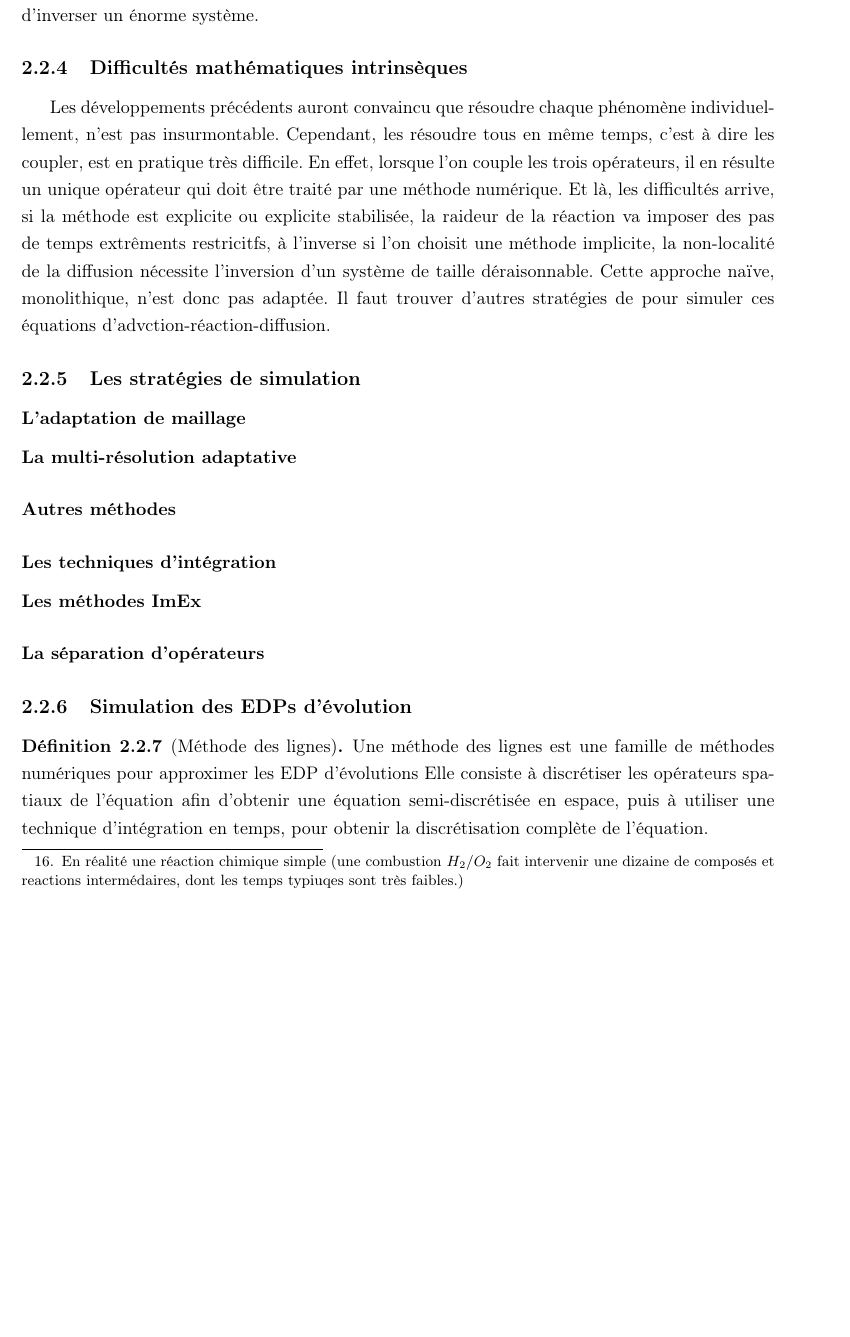
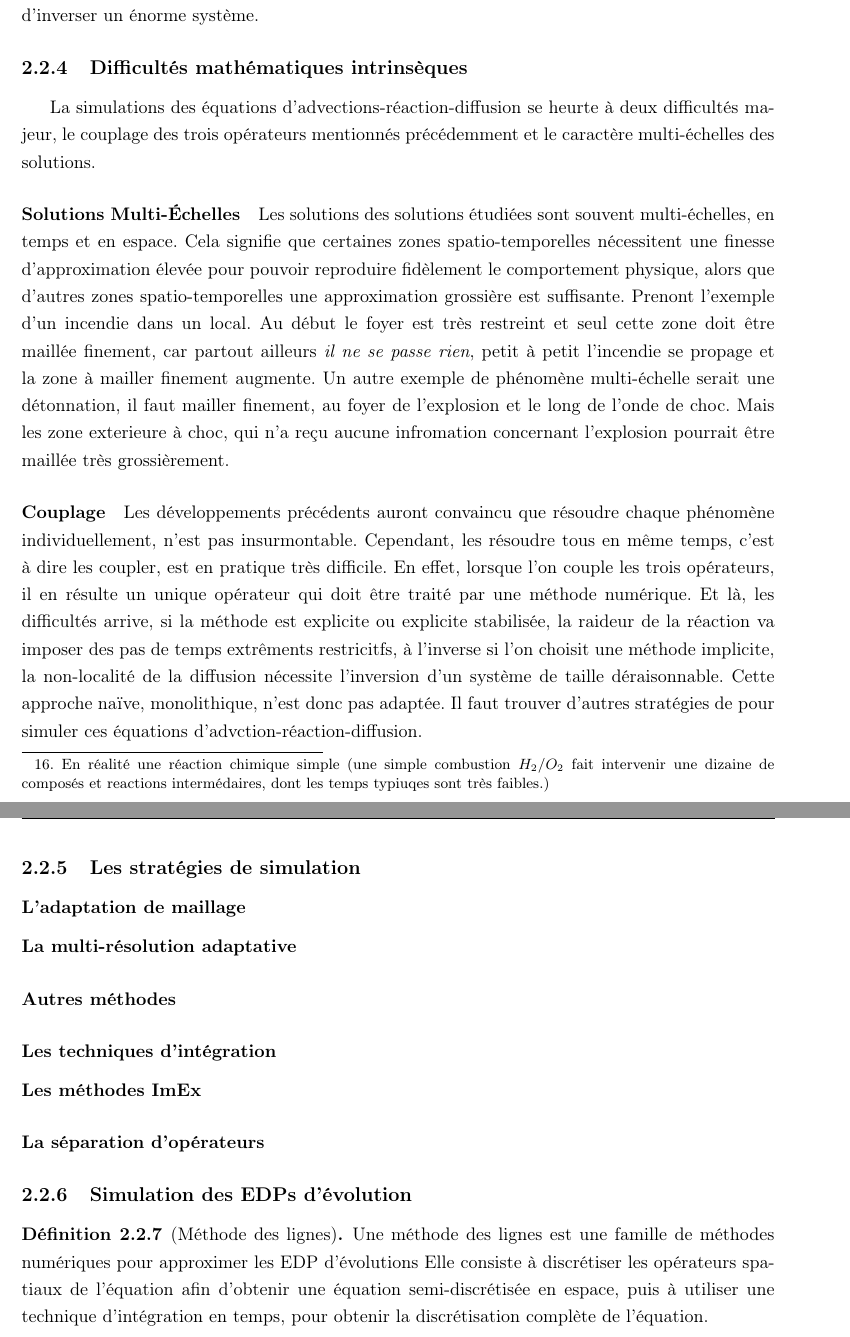
Before and after one commit to Ocelot-Pale/rapport_PFE, a LaTeX thesis (main.tex, which reads chapitres/3_travail/2_technique/3_adv_diff_reac.tex): part of page 19 of 23 before the commit and two parts of pages 19 and 20 of 24 after it, the two joined at a grey line, cut so that both start at the same text, the shorter picture padded with empty space. Compiled offline with pdfLaTeX.

Commit message:
complétion de la partie sur les difficulté en ajoutant le caractère multi-échelles

```diff
--- a/chapitres/3_travail/2_technique/3_adv_diff_reac.tex
+++ b/chapitres/3_travail/2_technique/3_adv_diff_reac.tex
@@ -41,7 +41,7 @@ Les équations d'advection, diffusion, réaction modélisent donc ces trois phé
 \subsubsection{Réaction}
     Les phénomène sont en général bien adaptés aux méthodes implcites car extrêmements raides et locaux.
     En effet,les temps typiques d'une réaction chimique\footnote{
-    En réalité une réaction chimique simple (une combustion $H_2/O_2$ fait intervenir une dizaine de composés et reactions intermédaires, dont les temps typiuqes sont très faibles.)} sont de l'ordre de la nano-seconde.
+    En réalité une réaction chimique simple (une simple combustion $H_2/O_2$ fait intervenir une dizaine de composés et reactions intermédaires, dont les temps typiuqes sont très faibles.)} sont de l'ordre de la nano-seconde.
     %AFAIRE AJOUTER UNE JUSTIFICATION
     De fait, les réactions chimiques sont très diffciles à simuler par des méthodes explicites.
     Et les méthodes implcites ne sont pas très chères dans ce contexte, en effet comme les réactions sont locales
@@ -50,6 +50,17 @@ Les équations d'advection, diffusion, réaction modélisent donc ces trois phé
     ce qui revient à inverser un opérateur de petite dimension en chaque cellule, et il n'est pas nécessaire d'inverser un énorme système.
 
 \subsection{Difficultés mathématiques intrinsèques}
+    La simulations des équations d'advections-réaction-diffusion se heurte à deux difficultés majeur, le couplage des trois opérateurs mentionnés précédemment
+    et le caractère multi-échelles des solutions.
+
+    \paragraph{Solutions Multi-Échelles}
+        Les solutions des solutions étudiées sont souvent multi-échelles, en temps et en espace. Cela signifie que certaines zones spatio-temporelles nécessitent
+        une finesse d'approximation élevée pour pouvoir reproduire fidèlement le comportement physique, alors que d'autres zones spatio-temporelles une approximation
+        grossière est suffisante. Prenont l'exemple d'un incendie dans un local. Au début le foyer est très restreint et seul cette zone doit être maillée finement,
+        car partout ailleurs \textit{il ne se passe rien}, petit à petit l'incendie se propage et la zone à mailler finement augmente. Un autre exemple de phénomène
+        multi-échelle serait une détonnation, il faut mailler finement, au foyer de l'explosion et le long de l'onde de choc. Mais les zone exterieure à choc,
+        qui n'a reçu aucune infromation concernant l'explosion pourrait être maillée très grossièrement.
+    \paragraph{Couplage}
         Les développements précédents auront convaincu que résoudre chaque phénomène individuellement, n'est pas insurmontable.
         Cependant, les résoudre tous en même temps, c'est à dire les coupler, est en pratique très difficile.
         En effet, lorsque l'on couple les trois opérateurs, il en résulte un unique opérateur qui doit être traité par une méthode numérique.
```
Lines whose indentation alone changed are shown as unchanged.
